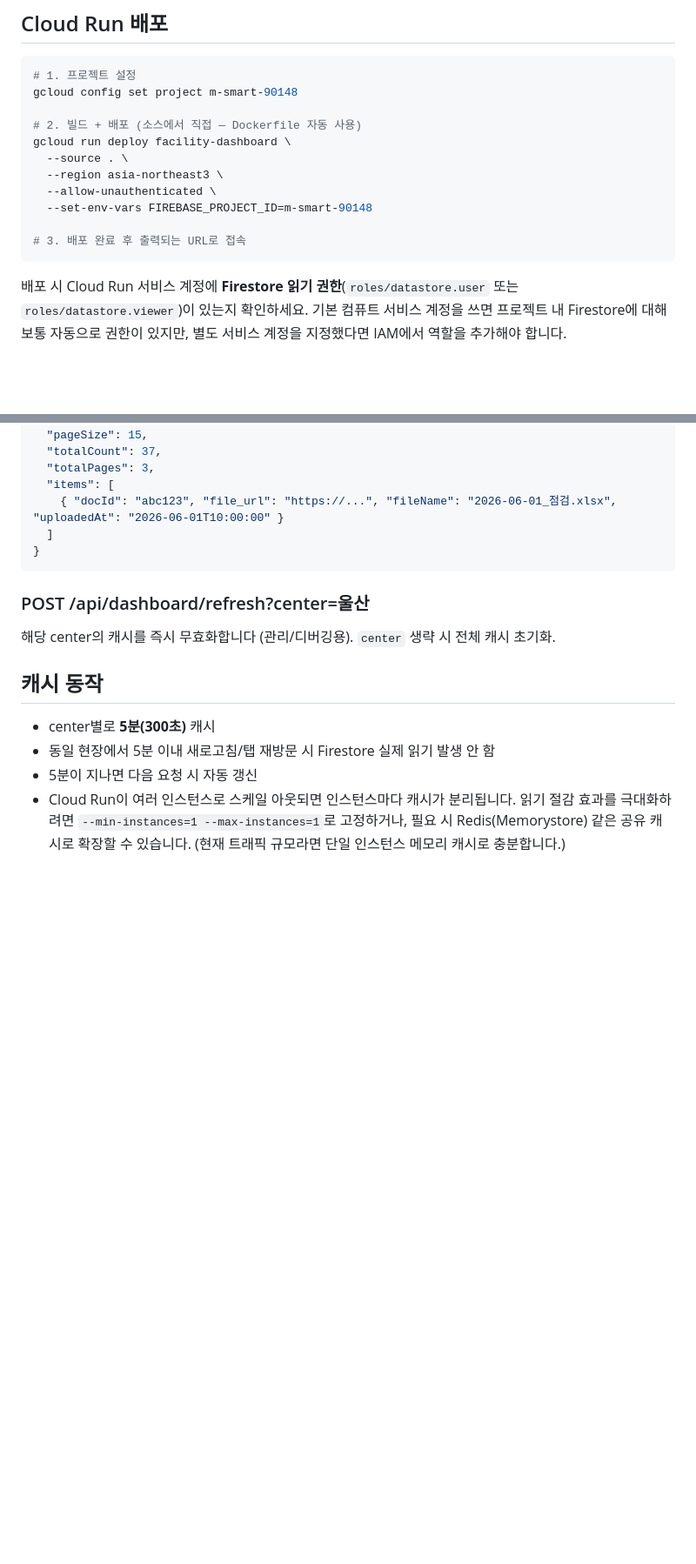
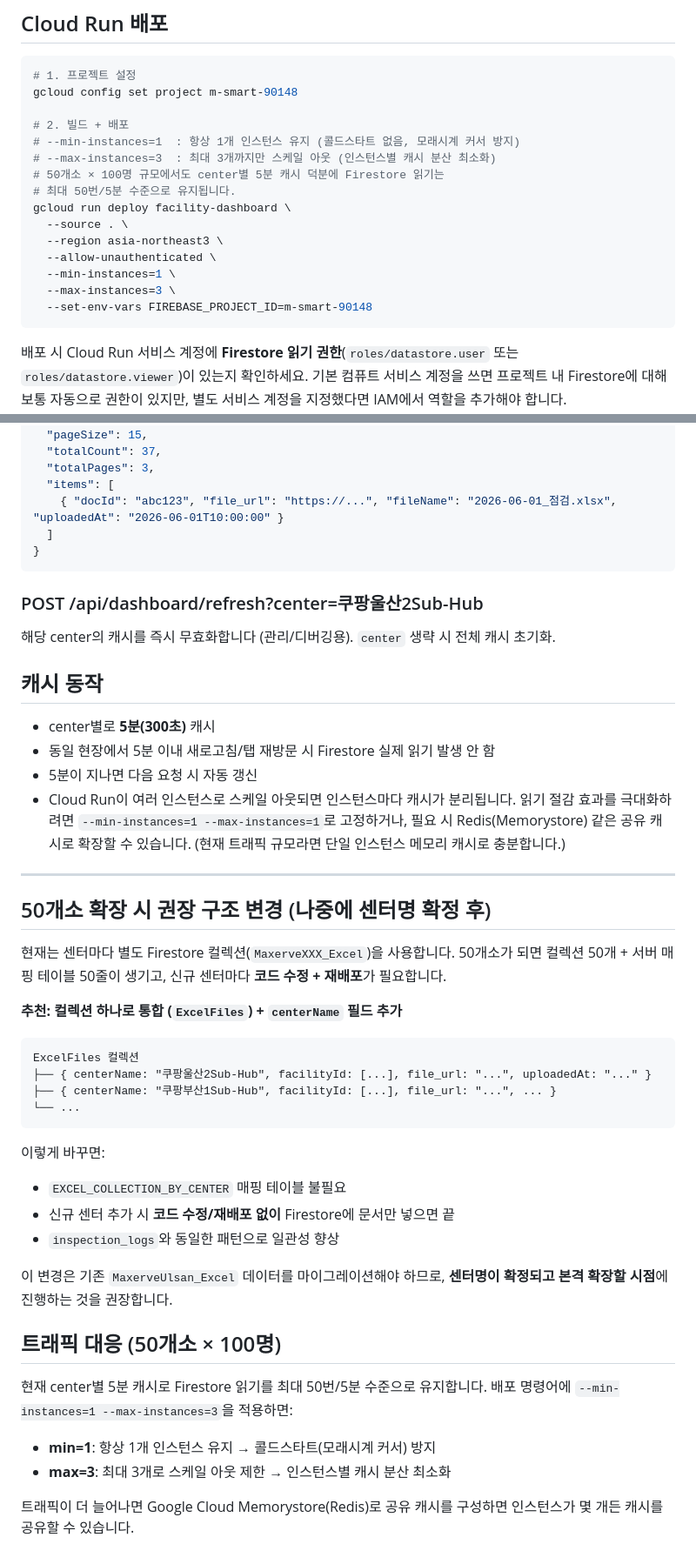
Before and after one commit to jawon0804-bot/Dashboard, a Markdown page: README.md, 2 parts joined by grey strips. Shown at 87% size. Rendered like a GitHub page; blank space fills up the shorter version.

````diff
--- a/README.md
+++ b/README.md
@@ -72,14 +72,18 @@ npm start
 # 1. 프로젝트 설정
 gcloud config set project m-smart-90148
 
-# 2. 빌드 + 배포 (소스에서 직접 — Dockerfile 자동 사용)
+# 2. 빌드 + 배포
+# --min-instances=1  : 항상 1개 인스턴스 유지 (콜드스타트 없음, 모래시계 커서 방지)
+# --max-instances=3  : 최대 3개까지만 스케일 아웃 (인스턴스별 캐시 분산 최소화)
+# 50개소 × 100명 규모에서도 center별 5분 캐시 덕분에 Firestore 읽기는
+# 최대 50번/5분 수준으로 유지됩니다.
 gcloud run deploy facility-dashboard \
   --source . \
   --region asia-northeast3 \
   --allow-unauthenticated \
+  --min-instances=1 \
+  --max-instances=3 \
   --set-env-vars FIREBASE_PROJECT_ID=m-smart-90148
-
-# 3. 배포 완료 후 출력되는 URL로 접속
 ```
 
 배포 시 Cloud Run 서비스 계정에 **Firestore 읽기 권한**(`roles/datastore.user` 또는
@@ -196,7 +200,7 @@ gcloud firestore indexes composite create \
 }
 ```
 
-### POST /api/dashboard/refresh?center=울산
+### POST /api/dashboard/refresh?center=쿠팡울산2Sub-Hub
 해당 center의 캐시를 즉시 무효화합니다 (관리/디버깅용). `center` 생략 시 전체 캐시 초기화.
 
 ## 캐시 동작
@@ -208,3 +212,38 @@ gcloud firestore indexes composite create \
   읽기 절감 효과를 극대화하려면 `--min-instances=1 --max-instances=1`로
   고정하거나, 필요 시 Redis(Memorystore) 같은 공유 캐시로 확장할 수 있습니다.
   (현재 트래픽 규모라면 단일 인스턴스 메모리 캐시로 충분합니다.)
+
+---
+
+## 50개소 확장 시 권장 구조 변경 (나중에 센터명 확정 후)
+
+현재는 센터마다 별도 Firestore 컬렉션(`MaxerveXXX_Excel`)을 사용합니다.
+50개소가 되면 컬렉션 50개 + 서버 매핑 테이블 50줄이 생기고,
+신규 센터마다 **코드 수정 + 재배포**가 필요합니다.
+
+**추천: 컬렉션 하나로 통합 (`ExcelFiles`) + `centerName` 필드 추가**
+
+```
+ExcelFiles 컬렉션
+├── { centerName: "쿠팡울산2Sub-Hub", facilityId: [...], file_url: "...", uploadedAt: "..." }
+├── { centerName: "쿠팡부산1Sub-Hub", facilityId: [...], file_url: "...", ... }
+└── ...
+```
+
+이렇게 바꾸면:
+- `EXCEL_COLLECTION_BY_CENTER` 매핑 테이블 불필요
+- 신규 센터 추가 시 **코드 수정/재배포 없이** Firestore에 문서만 넣으면 끝
+- `inspection_logs`와 동일한 패턴으로 일관성 향상
+
+이 변경은 기존 `MaxerveUlsan_Excel` 데이터를 마이그레이션해야 하므로,
+**센터명이 확정되고 본격 확장할 시점**에 진행하는 것을 권장합니다.
+
+## 트래픽 대응 (50개소 × 100명)
+
+현재 center별 5분 캐시로 Firestore 읽기를 최대 50번/5분 수준으로 유지합니다.
+배포 명령어에 `--min-instances=1 --max-instances=3`을 적용하면:
+- **min=1**: 항상 1개 인스턴스 유지 → 콜드스타트(모래시계 커서) 방지
+- **max=3**: 최대 3개로 스케일 아웃 제한 → 인스턴스별 캐시 분산 최소화
+
+트래픽이 더 늘어나면 Google Cloud Memorystore(Redis)로 공유 캐시를 구성하면
+인스턴스가 몇 개든 캐시를 공유할 수 있습니다.
````
Also changed, not shown: other parts of README.md (+4 -4 lines).
